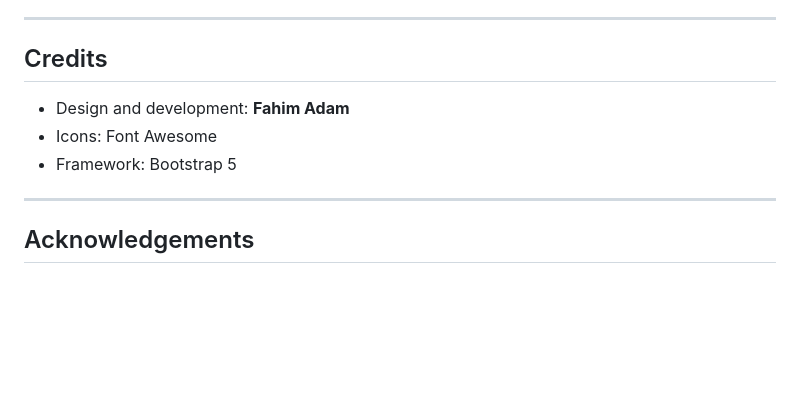
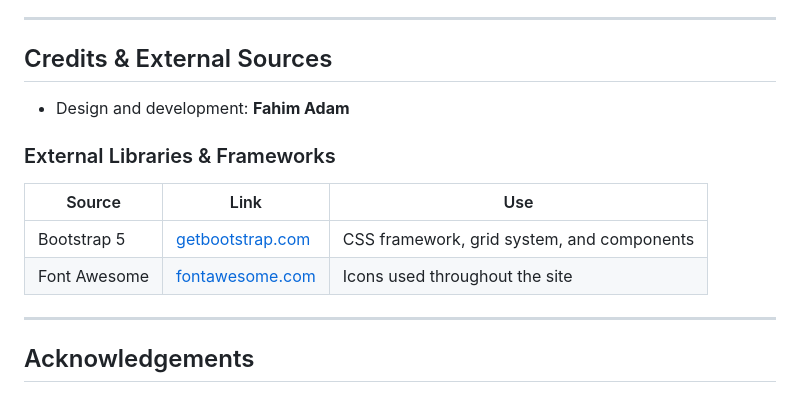
Before and after one commit to fahim2023/pulseFitGym, a Markdown page: README.md, the part around the change. Rendered like a GitHub page; blank space fills up the shorter version.

Commit message:
Add external source attribution to README

```diff
--- a/README.md
+++ b/README.md
@@ -287,11 +287,16 @@ The site was deployed using GitHub Pages.
 
 ---
 
-## Credits
+## Credits & External Sources
 
 - Design and development: **Fahim Adam**
-- Icons: Font Awesome
-- Framework: Bootstrap 5
+
+### External Libraries & Frameworks
+
+| Source       | Link                                         | Use                                        |
+| ------------ | -------------------------------------------- | ------------------------------------------ |
+| Bootstrap 5  | [getbootstrap.com](https://getbootstrap.com) | CSS framework, grid system, and components |
+| Font Awesome | [fontawesome.com](https://fontawesome.com)   | Icons used throughout the site             |
 
 ---
 
```
